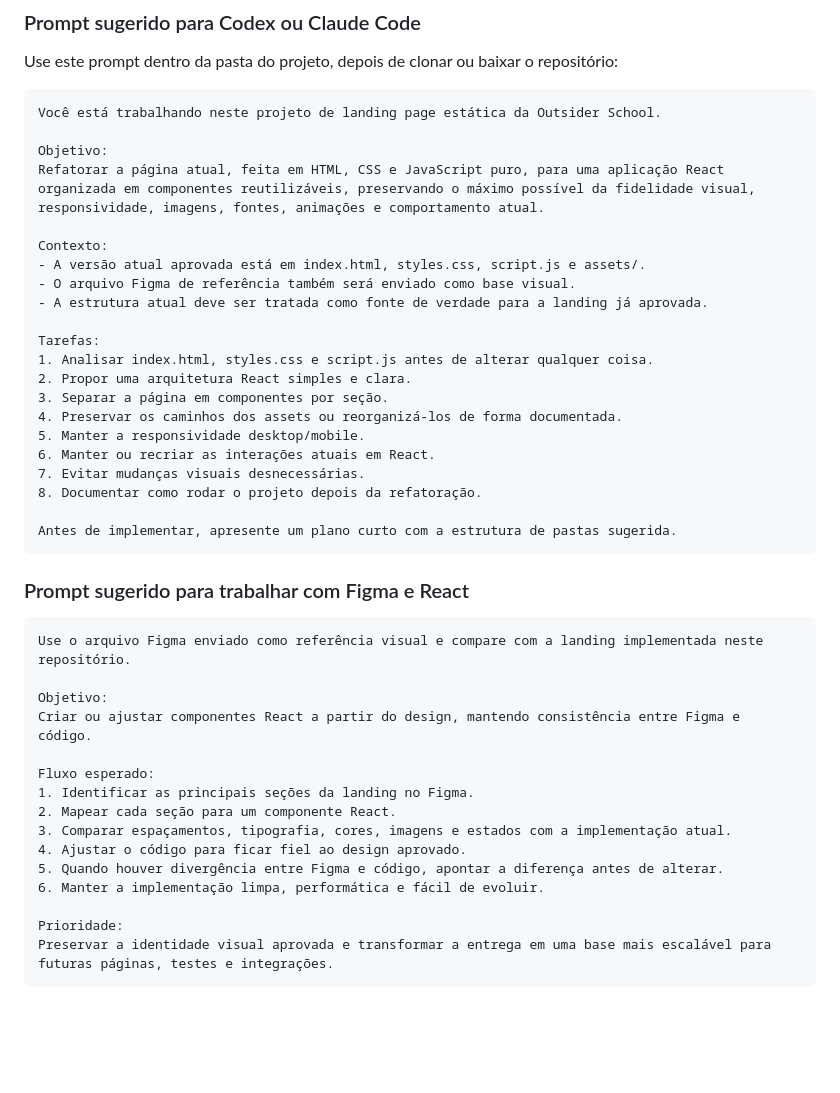
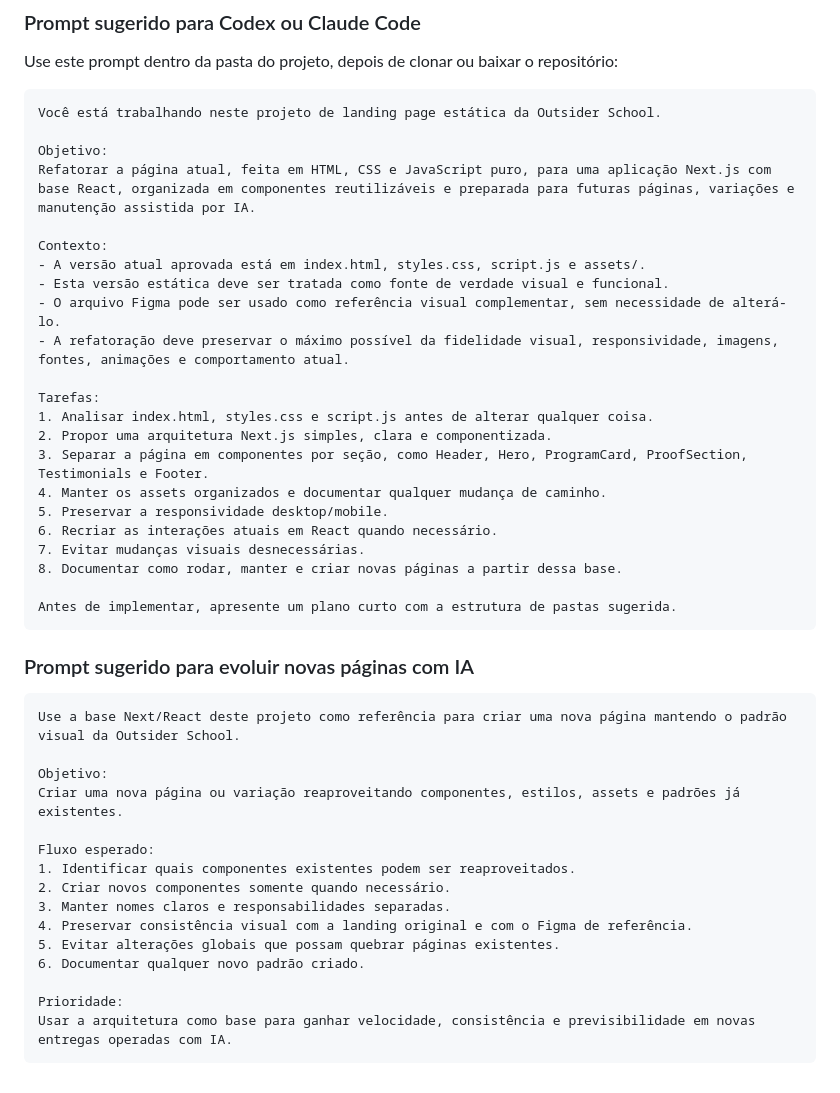
Before and after one commit to mezurash/mezurash-outsider-school-app, a Markdown page: README.md, the part around one of its changes. Rendered like a GitHub page; blank space fills up the shorter version.

Commit message:
Reframe README around AI workflow

````diff
--- a/README.md
+++ b/README.md
@@ -128,42 +164,43 @@ Use este prompt dentro da pasta do projeto, depois de clonar ou baixar o reposit
 Você está trabalhando neste projeto de landing page estática da Outsider School.
 
 Objetivo:
-Refatorar a página atual, feita em HTML, CSS e JavaScript puro, para uma aplicação React organizada em componentes reutilizáveis, preservando o máximo possível da fidelidade visual, responsividade, imagens, fontes, animações e comportamento atual.
+Refatorar a página atual, feita em HTML, CSS e JavaScript puro, para uma aplicação Next.js com base React, organizada em componentes reutilizáveis e preparada para futuras páginas, variações e manutenção assistida por IA.
 
 Contexto:
 - A versão atual aprovada está em index.html, styles.css, script.js e assets/.
-- O arquivo Figma de referência também será enviado como base visual.
-- A estrutura atual deve ser tratada como fonte de verdade para a landing já aprovada.
+- Esta versão estática deve ser tratada como fonte de verdade visual e funcional.
+- O arquivo Figma pode ser usado como referência visual complementar, sem necessidade de alterá-lo.
+- A refatoração deve preservar o máximo possível da fidelidade visual, responsividade, imagens, fontes, animações e comportamento atual.
 
 Tarefas:
 1. Analisar index.html, styles.css e script.js antes de alterar qualquer coisa.
-2. Propor uma arquitetura React simples e clara.
-3. Separar a página em componentes por seção.
-4. Preservar os caminhos dos assets ou reorganizá-los de forma documentada.
-5. Manter a responsividade desktop/mobile.
-6. Manter ou recriar as interações atuais em React.
+2. Propor uma arquitetura Next.js simples, clara e componentizada.
+3. Separar a página em componentes por seção, como Header, Hero, ProgramCard, ProofSection, Testimonials e Footer.
+4. Manter os assets organizados e documentar qualquer mudança de caminho.
+5. Preservar a responsividade desktop/mobile.
+6. Recriar as interações atuais em React quando necessário.
 7. Evitar mudanças visuais desnecessárias.
-8. Documentar como rodar o projeto depois da refatoração.
+8. Documentar como rodar, manter e criar novas páginas a partir dessa base.
 
 Antes de implementar, apresente um plano curto com a estrutura de pastas sugerida.
 ```
 
-### Prompt sugerido para trabalhar com Figma e React
+### Prompt sugerido para evoluir novas páginas com IA
 
 ```text
-Use o arquivo Figma enviado como referência visual e compare com a landing implementada neste repositório.
+Use a base Next/React deste projeto como referência para criar uma nova página mantendo o padrão visual da Outsider School.
 
 Objetivo:
-Criar ou ajustar componentes React a partir do design, mantendo consistência entre Figma e código.
+Criar uma nova página ou variação reaproveitando componentes, estilos, assets e padrões já existentes.
 
 Fluxo esperado:
-1. Identificar as principais seções da landing no Figma.
-2. Mapear cada seção para um componente React.
-3. Comparar espaçamentos, tipografia, cores, imagens e estados com a implementação atual.
-4. Ajustar o código para ficar fiel ao design aprovado.
-5. Quando houver divergência entre Figma e código, apontar a diferença antes de alterar.
-6. Manter a implementação limpa, performática e fácil de evoluir.
+1. Identificar quais componentes existentes podem ser reaproveitados.
+2. Criar novos componentes somente quando necessário.
+3. Manter nomes claros e responsabilidades separadas.
+4. Preservar consistência visual com a landing original e com o Figma de referência.
+5. Evitar alterações globais que possam quebrar páginas existentes.
+6. Documentar qualquer novo padrão criado.
 
 Prioridade:
-Preservar a identidade visual aprovada e transformar a entrega em uma base mais escalável para futuras páginas, testes e integrações.
+Usar a arquitetura como base para ganhar velocidade, consistência e previsibilidade em novas entregas operadas com IA.
 ```
````
Also changed, not shown: other parts of README.md (+44 -8 lines).
